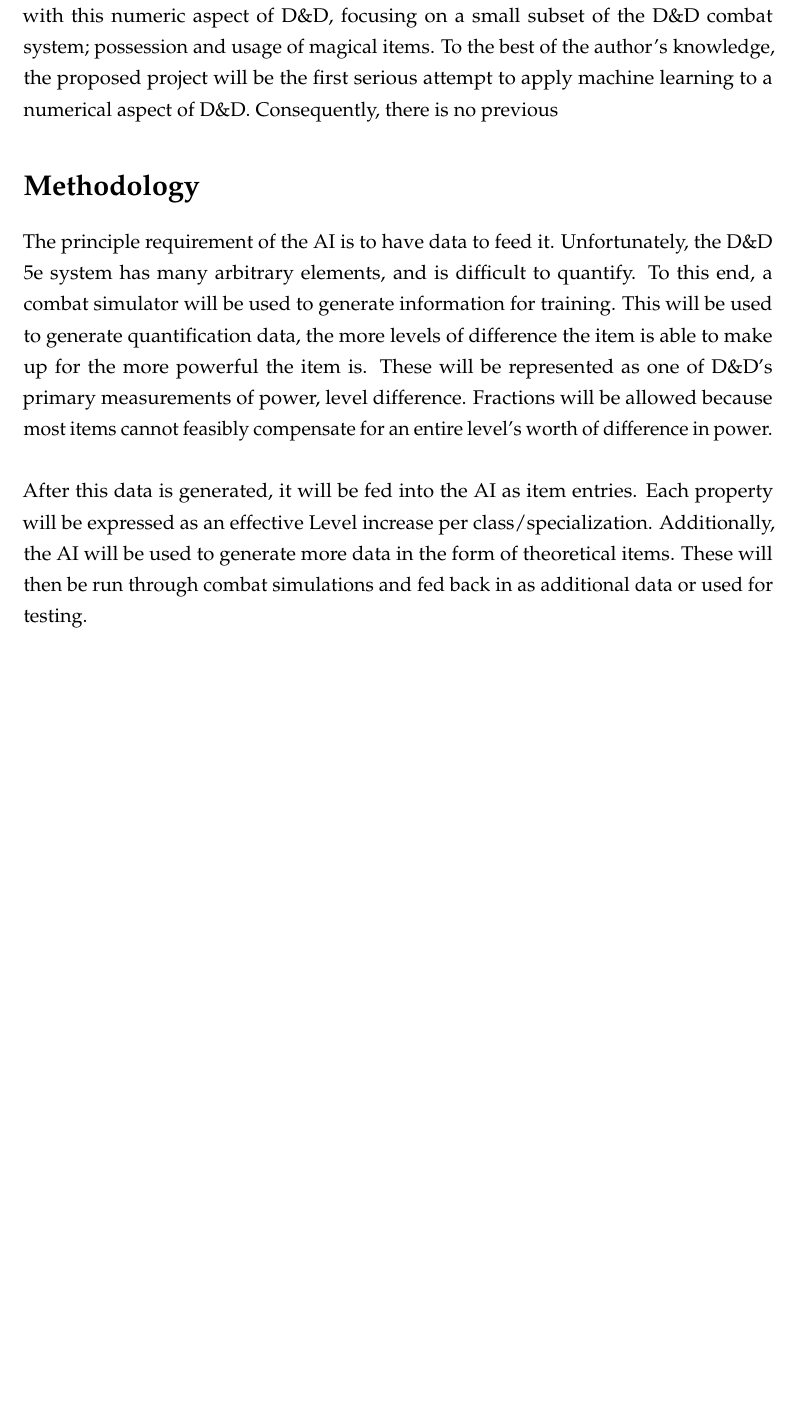
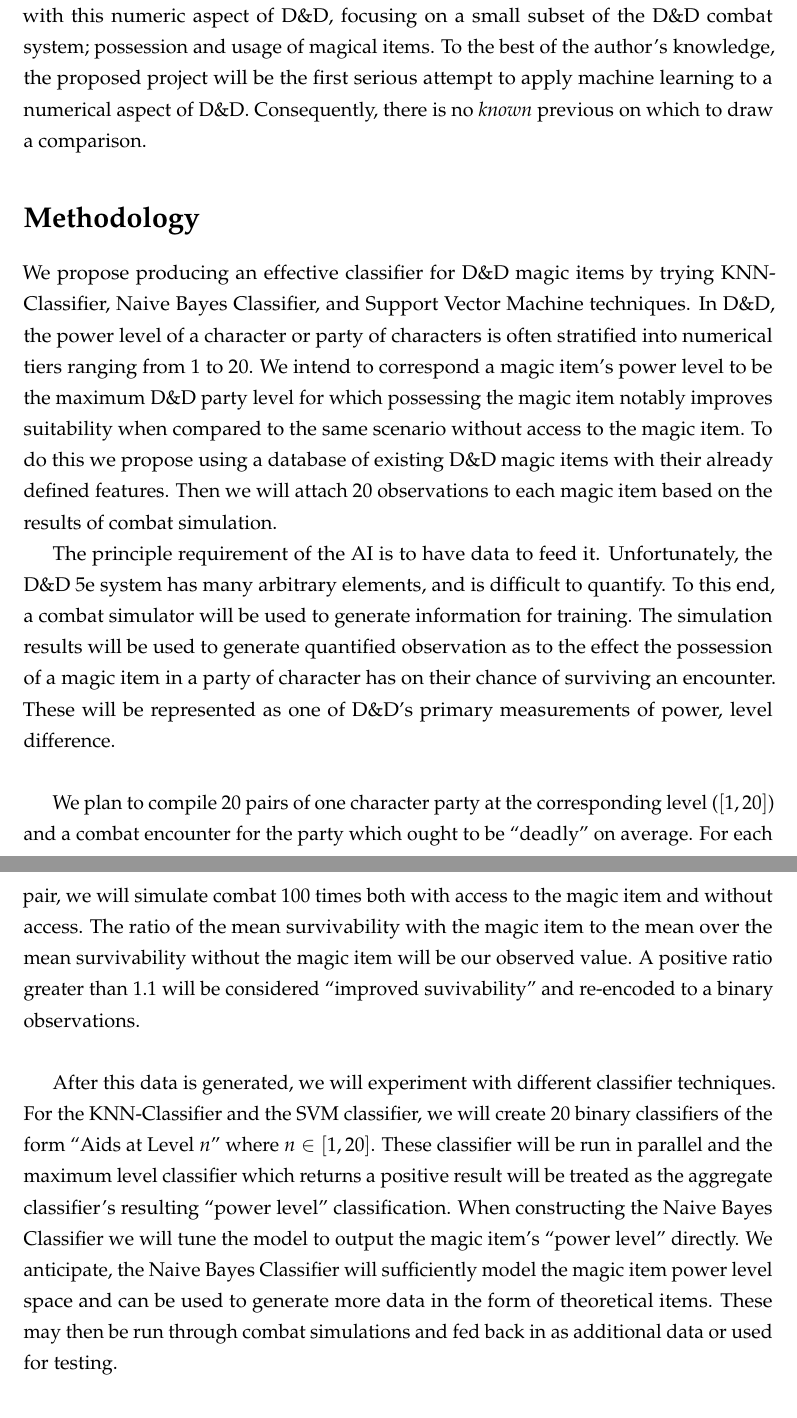
Before and after one commit to recursion-ninja/CSCI-795-ML, a LaTeX document (proposal/proposal.tex): part of page 2 of 4 before the commit and two parts of pages 2 and 3 of 5 after it, the two joined at a grey line, cut so that both start at the same text, the shorter picture padded with empty space. Compiled offline with pdfLaTeX.

Commit message:
Expanding methodology

```diff
--- a/proposal/proposal.tex
+++ b/proposal/proposal.tex
@@ -100,21 +100,34 @@ However, the most popular TTRPG, Dungeons and Dragons (D\&D) has been used as a
 This particular previous work, while quite notable, focused entirely on non-combat aspects of D\&D, eschewing a core component and past time of D\&D; resolving conflict via numerical simulation.
 In our project we will grapple with this numeric aspect of D\&D, focusing on a small subset of the D\&D combat system; possession and usage of magical items.
 To the best of the author's knowledge, the proposed project will be the first serious attempt to apply machine learning to a numerical aspect of D\&D.
-Consequently, there is no previous
+Consequently, there is no \emph{known} previous on which to draw a comparison.
 
 
 \section*{Methodology}
 
+We propose producing an effective classifier for D\&D magic items by trying KNN-Classifier, Naive Bayes Classifier, and Support Vector Machine techniques.
+In D\&D, the power level of a character or party of characters is often stratified into numerical tiers ranging from $1$ to $20$.
+We intend to correspond a magic item's power level to be the maximum D\&D party level for which possessing the magic item notably improves suitability when compared to the same scenario without access to the magic item.
+To do this we propose using a database of existing D\&D magic items with their already defined features.
+Then we will attach 20 observations to each magic item based on the results of combat simulation.
+
 The principle requirement of the AI is to have data to feed it.
 Unfortunately, the D\&D 5e system has many arbitrary elements, and is difficult to quantify.
 To this end, a combat simulator will be used to generate information for training.
-This will be used to generate quantification data, the more levels of difference the item is able to make up for the more powerful the item is.
-These will be represented as one of D\&D's primary measurements of power, level difference.
-Fractions will be allowed because most items cannot feasibly compensate for an entire level's worth of difference in power.\\
-\\
-After this data is generated, it will be fed into the AI as item entries. Each property will be expressed as an effective Level increase per class/specialization.
-Additionally, the AI will be used to generate more data in the form of theoretical items.
-These will then be run through combat simulations and fed back in as additional data or used for testing.\\
+The simulation results will be used to generate quantified observation as to the effect the possession of a magic item in a party of character has on their chance of surviving an encounter.
+These will be represented as one of D\&D's primary measurements of power, level difference.\\
+
+We plan to compile $20$ pairs of one character party at the corresponding level ($[1,20]$) and a combat encounter for the party which ought to be ``deadly'' on average.
+For each pair, we will simulate combat $100$ times both with access to the magic item and without access.
+The ratio of the mean survivability with the magic item to the mean over the mean survivability without the magic item will be our observed value.
+A positive ratio greater than $1.1$ will be considered ``improved suvivability'' and re-encoded to a binary observations.\\
+
+After this data is generated, we will experiment with different classifier techniques.
+For the KNN-Classifier and the SVM classifier, we will create $20$ binary classifiers of the form ``Aids at Level $n$'' where $n \in [1,20]$.
+These classifier will be run in parallel and the maximum level classifier which returns a positive result will be treated as the aggregate classifier's resulting ``power level'' classification.
+When constructing the Naive Bayes Classifier we will tune the model to output the magic item's ``power level'' directly.
+We anticipate, the Naive Bayes Classifier will sufficiently model the magic item power level space and can be used to generate more data in the form of theoretical items.
+These may then be run through combat simulations and fed back in as additional data or used for testing.\\
 
 
 \section*{Dataset Description}
```
Also changed, not shown: proposal/proposal.tex (6 more changed lines).
